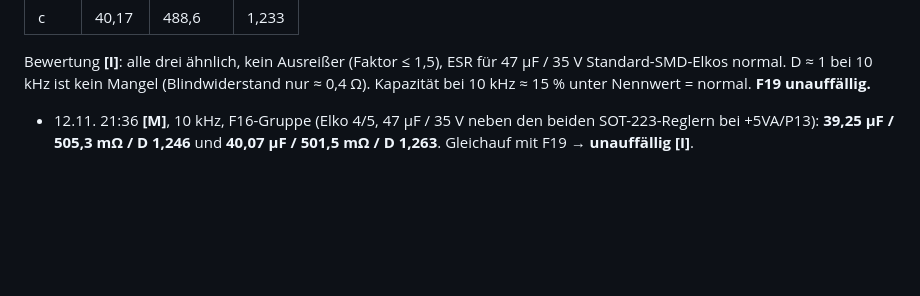
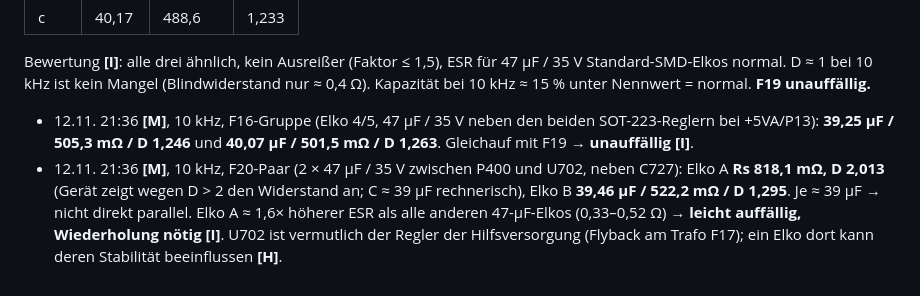
Before and after one commit to kmoellenhoff/myrun_diagnostics, a Markdown page: docs/ESR_PLAN_2026-11-12.md, the part around the change. GitHub-like rendering; blank space fills up the shorter version.

Commit message:
ESR F20: ein Elko 0,82 Ohm, leicht auffällig

```diff
--- a/docs/ESR_PLAN_2026-11-12.md
+++ b/docs/ESR_PLAN_2026-11-12.md
@@ -57,3 +57,4 @@ Kapazität bei 10 kHz liegt bei Elkos typisch 10–20 % unter dem 100-Hz-Nennwer
 
 Bewertung **[I]**: alle drei ähnlich, kein Ausreißer (Faktor ≤ 1,5), ESR für 47 µF / 35 V Standard-SMD-Elkos normal. D ≈ 1 bei 10 kHz ist kein Mangel (Blindwiderstand nur ≈ 0,4 Ω). Kapazität bei 10 kHz ≈ 15 % unter Nennwert = normal. **F19 unauffällig.**
 - 12.11. 21:36 **[M]**, 10 kHz, F16-Gruppe (Elko 4/5, 47 µF / 35 V neben den beiden SOT-223-Reglern bei +5VA/P13): **39,25 µF / 505,3 mΩ / D 1,246** und **40,07 µF / 501,5 mΩ / D 1,263**. Gleichauf mit F19 → **unauffällig** **[I]**.
+- 12.11. 21:36 **[M]**, 10 kHz, F20-Paar (2 × 47 µF / 35 V zwischen P400 und U702, neben C727): Elko A **Rs 818,1 mΩ, D 2,013** (Gerät zeigt wegen D > 2 den Widerstand an; C ≈ 39 µF rechnerisch), Elko B **39,46 µF / 522,2 mΩ / D 1,295**. Je ≈ 39 µF → nicht direkt parallel. Elko A ≈ 1,6× höherer ESR als alle anderen 47-µF-Elkos (0,33–0,52 Ω) → **leicht auffällig, Wiederholung nötig** **[I]**. U702 ist vermutlich der Regler der Hilfsversorgung (Flyback am Trafo F17); ein Elko dort kann deren Stabilität beeinflussen **[H]**.
```
